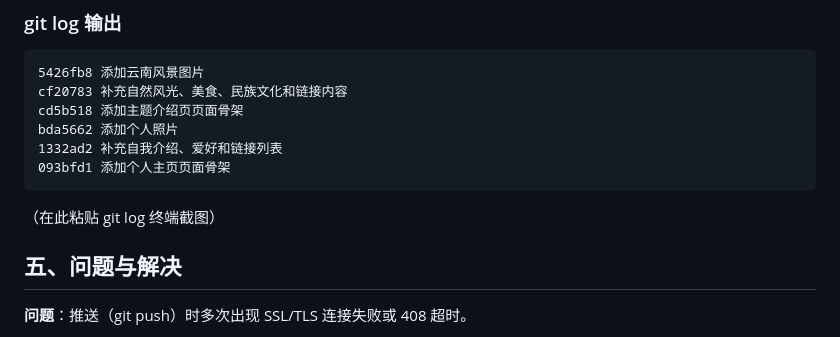
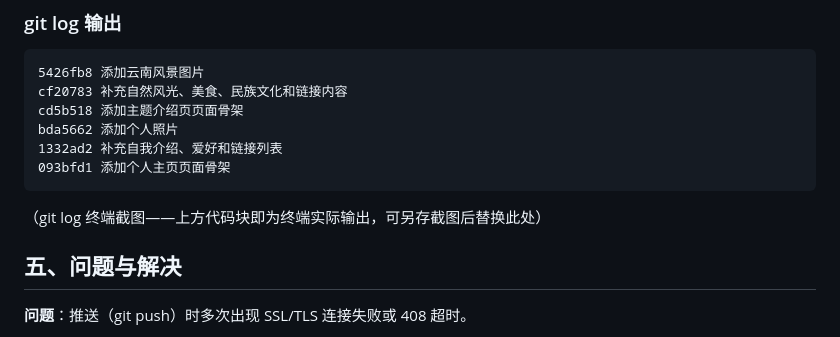
Before and after one commit to GGAD1314/frontend-practices, a Markdown page: 进度报告一.md, the part around one of its changes. Drawn GitHub-style.

````diff
--- a/进度报告一.md
+++ b/进度报告一.md
@@ -79,7 +87,7 @@ bda5662 添加个人照片
 093bfd1 添加个人主页页面骨架
 ```
 
-（在此粘贴 git log 终端截图）
+（git log 终端截图——上方代码块即为终端实际输出，可另存截图后替换此处）
 
 ## 五、问题与解决
 
````
Also changed, not shown: other parts of 进度报告一.md (+9 -1 lines).
